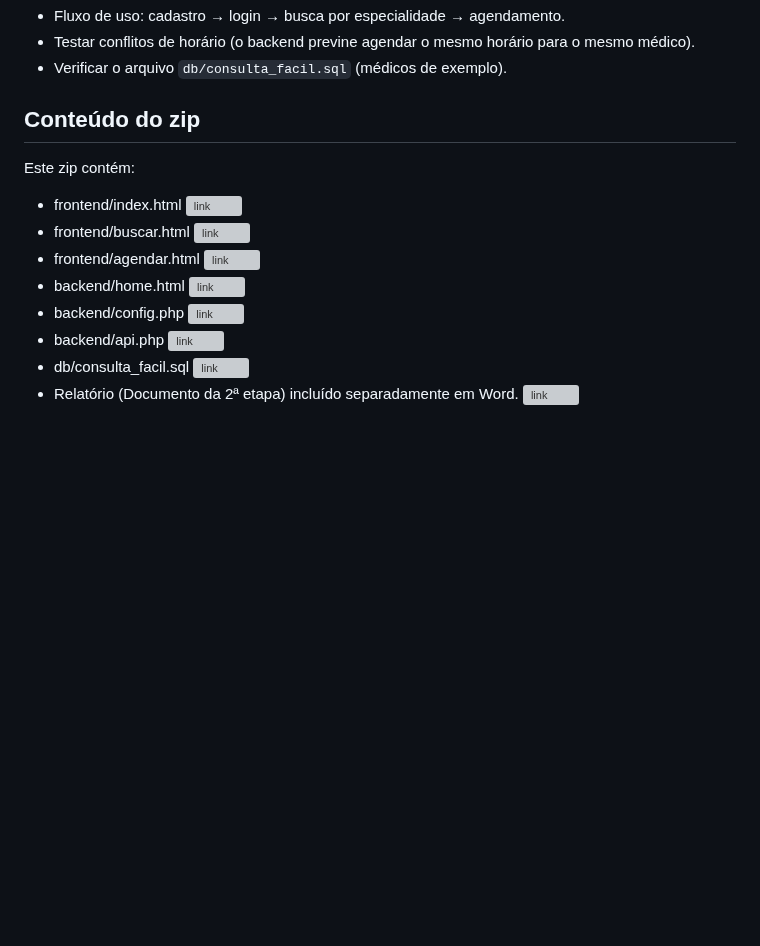
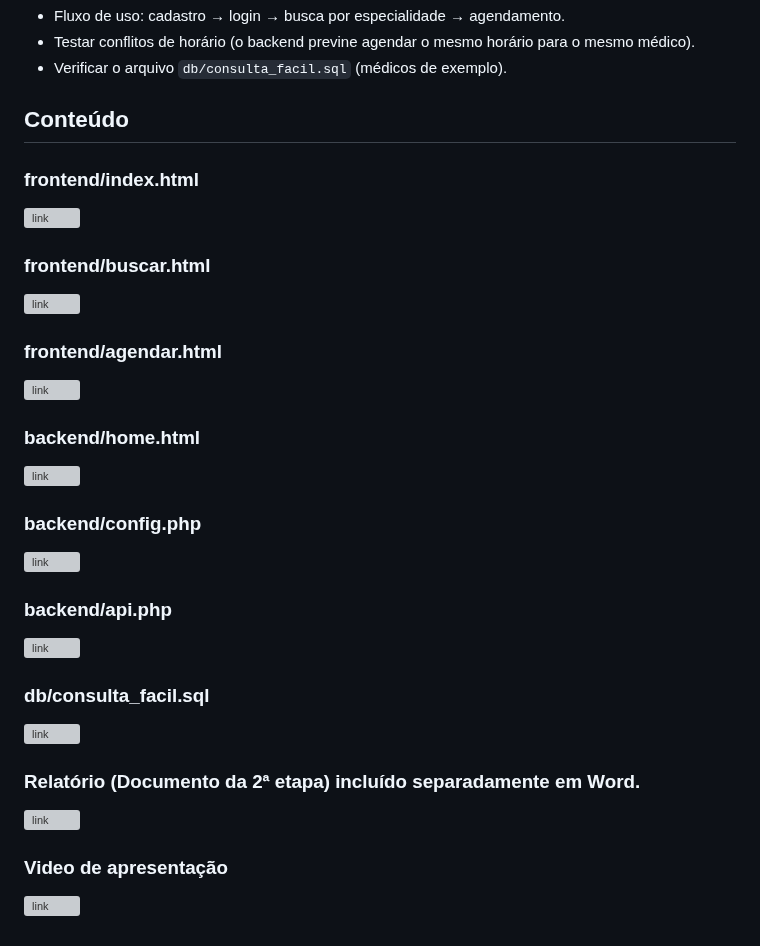
Before and after one commit to WesleySXavier/-consulta-facil, a Markdown page: README.md, the part around the change. GitHub-like rendering; blank space fills up the shorter version; grey boxes are pictures that could not be loaded.

```diff
--- a/README.md
+++ b/README.md
@@ -49,21 +49,23 @@ Projeto para entrega da 2ª etapa do Projeto Integrador - Curso TADS/TSI (SENAC)
 - Testar conflitos de horário (o backend previne agendar o mesmo horário para o mesmo médico).
 - Verificar o arquivo `db/consulta_facil.sql` (médicos de exemplo).
 
-## Conteúdo do zip
-Este zip contém:
-- frontend/index.html
+## Conteúdo
+
+### frontend/index.html
   ![link](https://github.com/WesleySXavier/-consulta-facil/blob/main/frontend/index.html)
-- frontend/buscar.html
+### frontend/buscar.html
    ![link](https://github.com/WesleySXavier/-consulta-facil/blob/main/frontend/buscar.html)
-- frontend/agendar.html
+### frontend/agendar.html
    ![link](https://github.com/WesleySXavier/-consulta-facil/blob/main/frontend/agendar.html)
-- backend/home.html
+### backend/home.html
   ![link](https://github.com/WesleySXavier/-consulta-facil/blob/main/projetointegrador/home.html)
-- backend/config.php
+### backend/config.php
   ![link](https://github.com/WesleySXavier/-consulta-facil/blob/main/backend/config.php)
-- backend/api.php
+### backend/api.php
   ![link](https://github.com/WesleySXavier/-consulta-facil/blob/main/backend/api.php)
-- db/consulta_facil.sql
+### db/consulta_facil.sql
   ![link](https://github.com/WesleySXavier/-consulta-facil/tree/main/db)
-- Relatório (Documento da 2ª etapa) incluído separadamente em Word.
+### Relatório (Documento da 2ª etapa) incluído separadamente em Word.
   ![link](https://github.com/WesleySXavier/-consulta-facil/blob/main/Relatorio_2_Etapa_EXTENSO.docx)
+### Video de apresentação
+![link](https://youtu.be/Jy2HBViiwSw)
```
